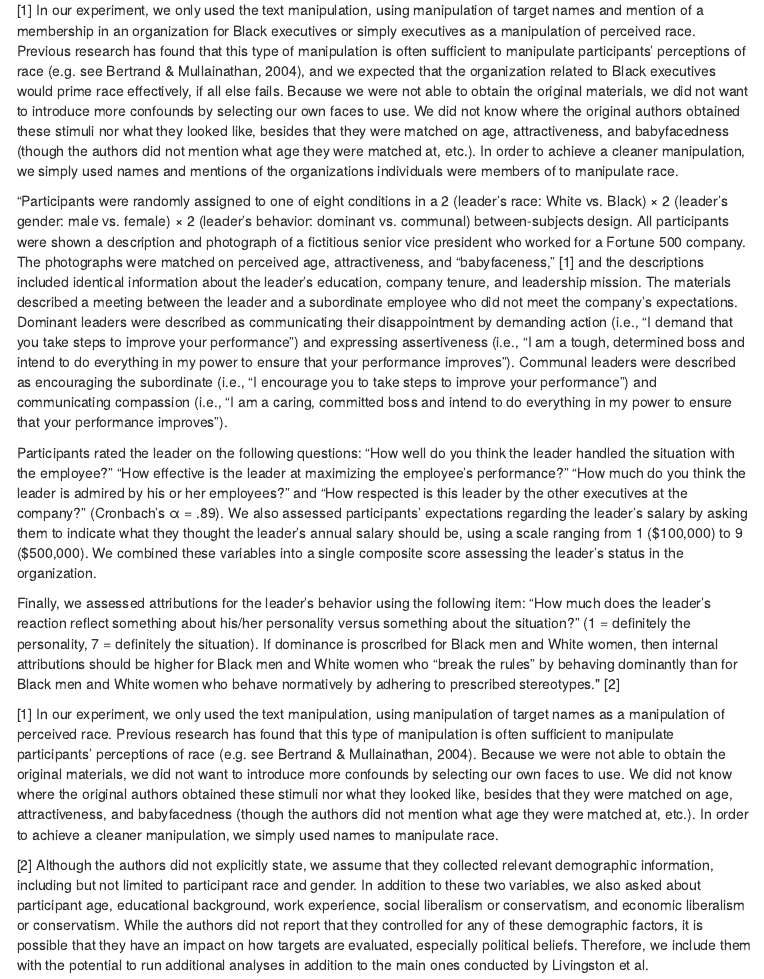
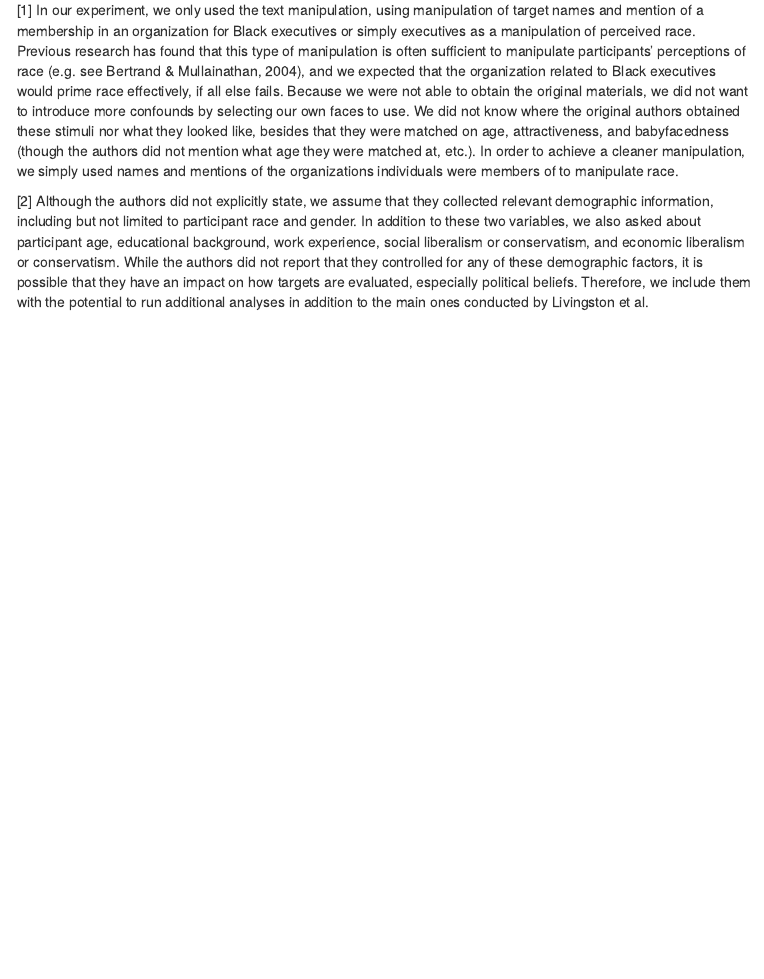
Before and after one commit to StanfordPsych254/livingston2012, an R Markdown document (writeup/replication_report.Rmd): the page in a window 1100 px wide, from 4170 px down. The pictures show the output file writeup/replication_report.html that the author committed with the source, opened offline; menus at the side of the page are left out.

Commit message:
update replication report

```diff
--- a/writeup/replication_report.Rmd
+++ b/writeup/replication_report.Rmd
@@ -65,14 +65,6 @@ Quoted from the original article, the procedures is as follows (with certain mod
 > Finally, we assessed attributions for the leader’s behavior using the following item: “How much does the leader’s reaction reflect something about his/her personality versus something about the situation?” (1 = definitely the personality, 7 = definitely the situation). If dominance is proscribed for Black men and White women, then internal attributions should be higher for Black men and White women who “break the rules” by behaving dominantly than for Black men and White women who behave normatively by adhering to prescribed stereotypes. [2]
 
 [1] In our experiment, we only used the text manipulation, using manipulation of target names and mention of a membership in an organization for Black executives or simply executives as a manipulation of perceived race. Previous research has found that this type of manipulation is often sufficient to manipulate participants' perceptions of race (e.g. see Bertrand & Mullainathan, 2004), and we expected that the organization related to Black executives would prime race effectively, if all else fails. Because we were not able to obtain the original materials, we did not want to introduce more confounds by selecting our own faces to use. We did not know where the original authors obtained these stimuli nor what they looked like, besides that they were matched on age, attractiveness, and babyfacedness (though the authors did not mention what age they were matched at, etc.). In order to achieve a cleaner manipulation, we simply used names and mentions of the organizations individuals were members of to manipulate race.
-
-"Participants were randomly assigned to one of eight conditions in a 2 (leader’s race: White vs. Black) × 2 (leader’s gender: male vs. female) × 2 (leader’s behavior: dominant vs. communal) between-subjects design. All participants were shown a description and photograph of a fictitious senior vice president who worked for a Fortune 500 company. The photographs were matched on perceived age, attractiveness, and “babyfaceness,” [1] and the descriptions included identical information about the leader’s education, company tenure, and leadership mission. The materials described a meeting between the leader and a subordinate employee who did not meet the company’s expectations. Dominant leaders were described as communicating their disappointment by demanding action (i.e., “I demand that you take steps to improve your performance”) and expressing assertiveness (i.e., “I am a tough, determined boss and intend to do everything in my power to ensure that your performance improves”). Communal leaders were described as encouraging the subordinate (i.e., “I encourage you to take steps to improve your performance”) and communicating compassion (i.e., “I am a caring, committed boss and intend to do everything in my power to ensure that your performance improves”).
-
-Participants rated the leader on the following questions: “How well do you think the leader handled the situation with the employee?” “How effective is the leader at maximizing the employee’s performance?” “How much do you think the leader is admired by his or her employees?” and “How respected is this leader by the other executives at the company?” (Cronbach’s α = .89). We also assessed participants’ expectations regarding the leader’s salary by asking them to indicate what they thought the leader’s annual salary should be, using a scale ranging from 1 ($100,000) to 9 ($500,000). We combined these variables into a single composite score assessing the leader’s status in the organization.
-
-Finally, we assessed attributions for the leader’s behavior using the following item: “How much does the leader’s reaction reflect something about his/her personality versus something about the situation?” (1 = definitely the personality, 7 = definitely the situation). If dominance is proscribed for Black men and White women, then internal attributions should be higher for Black men and White women who “break the rules” by behaving dominantly than for Black men and White women who behave normatively by adhering to prescribed stereotypes." [2]
-
-[1] In our experiment, we only used the text manipulation, using manipulation of target names as a manipulation of perceived race. Previous research has found that this type of manipulation is often sufficient to manipulate participants' perceptions of race (e.g. see Bertrand & Mullainathan, 2004). Because we were not able to obtain the original materials, we did not want to introduce more confounds by selecting our own faces to use. We did not know where the original authors obtained these stimuli nor what they looked like, besides that they were matched on age, attractiveness, and babyfacedness (though the authors did not mention what age they were matched at, etc.). In order to achieve a cleaner manipulation, we simply used names to manipulate race.
 
 [2] Although the authors did not explicitly state, we assume that they collected relevant demographic information, including but not limited to participant race and gender. In addition to these two variables, we also asked about participant age, educational background, work experience, social liberalism or conservatism, and economic liberalism or conservatism. While the authors did not report that they controlled for any of these demographic factors, it is possible that they have an impact on how targets are evaluated, especially political beliefs. Therefore, we include them with the potential to run additional analyses in addition to the main ones conducted by Livingston et al.
 
```
Also changed, not shown: writeup/replication_report.html.
